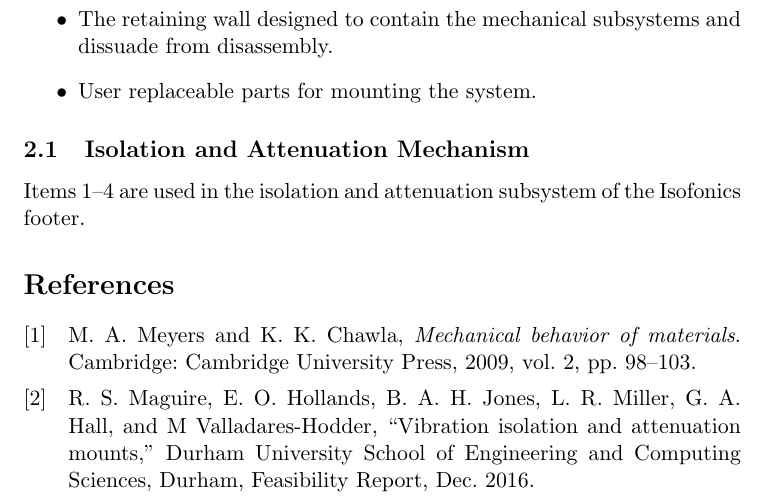
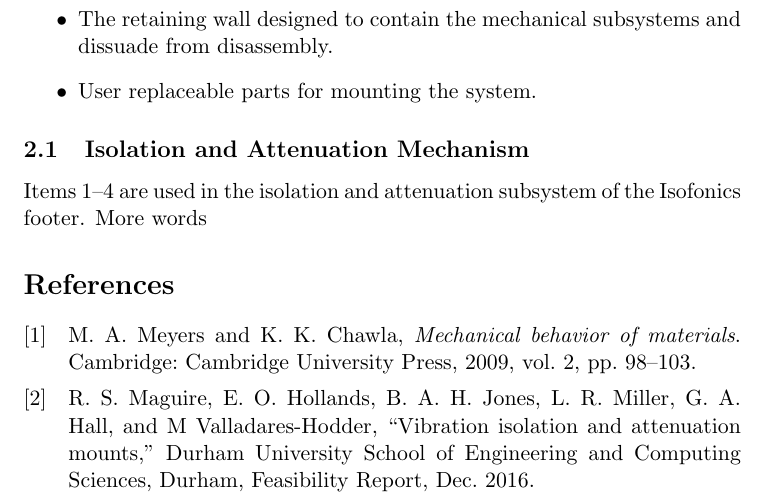
Before and after one commit to rmaguire31/l2-design-project, a LaTeX document (rsm/rsm.tex): part of page 6 of 6, cut so that both start at the same text. Compiled offline with pdfLaTeX.

Commit message:
Teaching Weaze

```diff
--- a/rsm/rsm.tex
+++ b/rsm/rsm.tex
@@ -306,7 +306,7 @@ each of which will be described in detail:
 \subsection{Isolation and Attenuation Mechanism}
 
 Items 1--4 are used in the isolation and attenuation subsystem of the Isofonics
-footer.
+footer. More words
 
 \printbibliography
 
```
